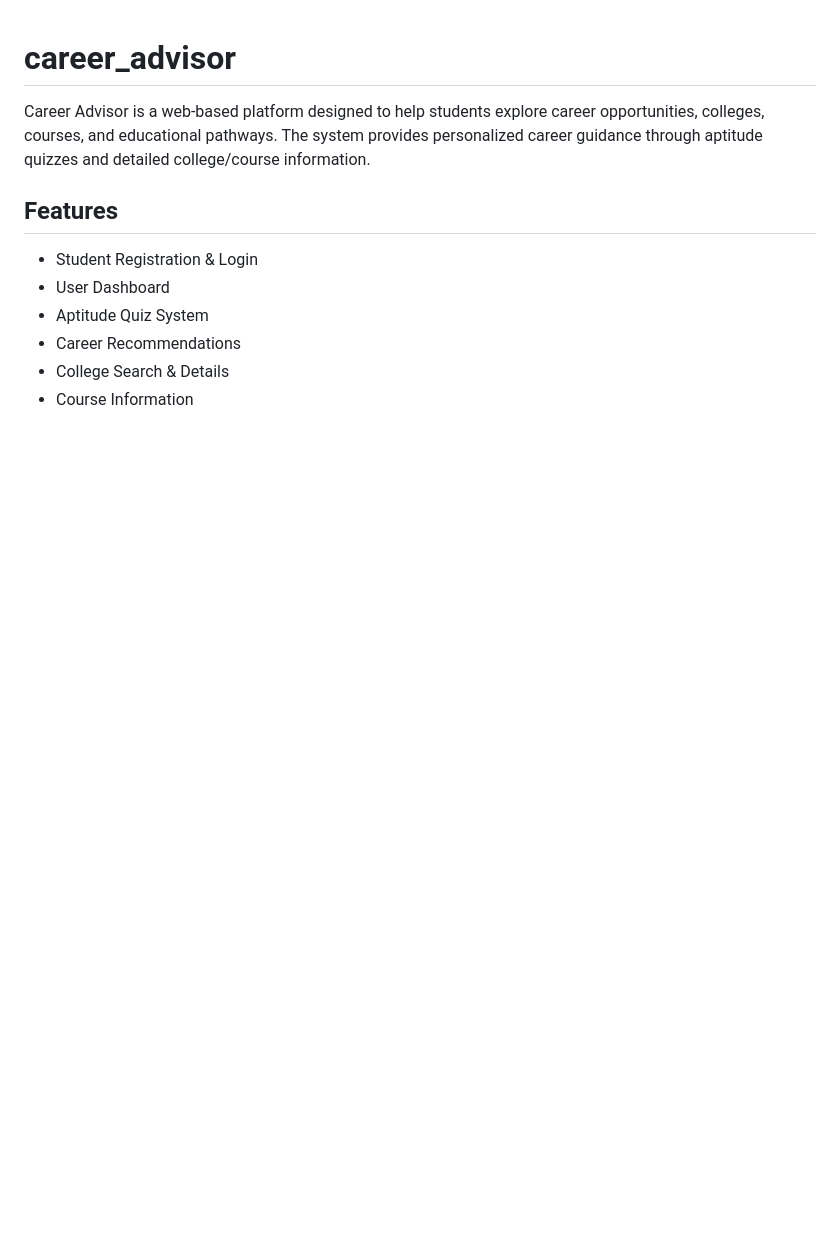
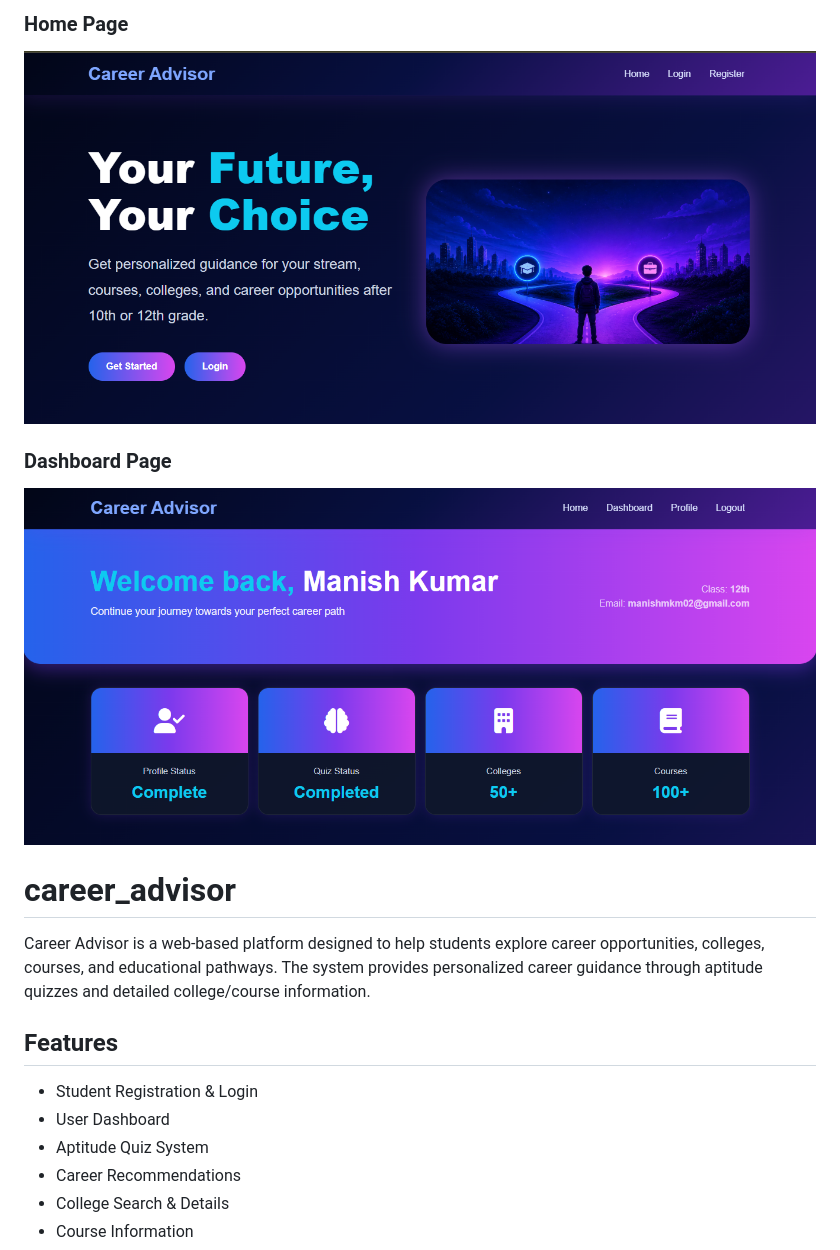
Before and after one commit to manishkr1313/career_advisor, a Markdown page: README.md, the part around the change. GitHub-like rendering; pictures changed too: screenshots/dashboard_page.png (added); blank space fills up the shorter version.

Commit message:
file add screenshots

```diff
--- a/README.md
+++ b/README.md
@@ -1,3 +1,10 @@
+### Home Page
+![Home Page](screenshots/home_page.png)
+
+### Dashboard Page
+![Dashboard Page](screenshots/dashboard_page.png)
+
+
 # career_advisor
 
 Career Advisor is a web-based platform designed to help students explore career opportunities, colleges, courses, and educational pathways. The system provides personalized career guidance through aptitude quizzes and detailed college/course information.
```
